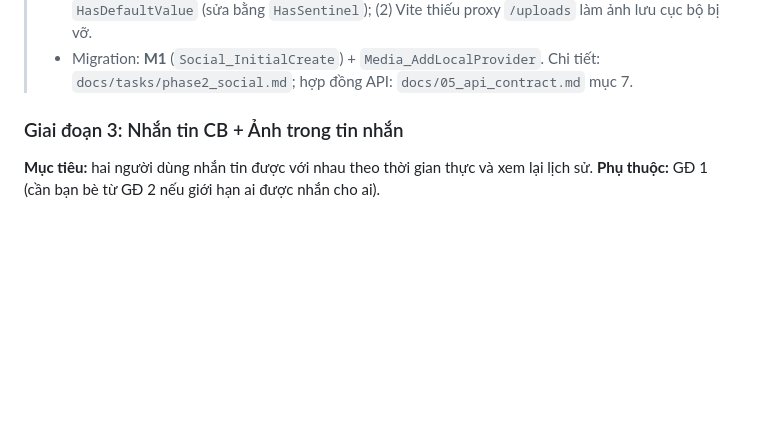
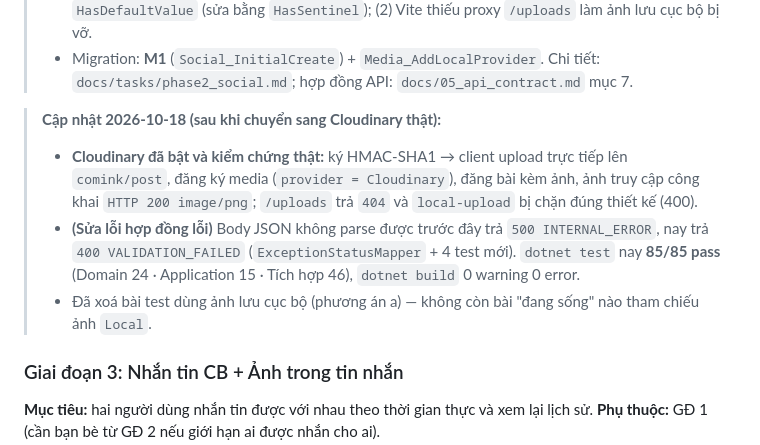
Before and after one commit to DangKhoa-1085/Comink, a Markdown page: docs/04_roadmap.md, the part around the change. Drawn GitHub-style; blank space fills up the shorter version.

Commit message:
docs: record cloudinary verification and error contract fix

```diff
--- a/docs/04_roadmap.md
+++ b/docs/04_roadmap.md
@@ -106,6 +106,11 @@ Mỗi giai đoạn gồm: **mục tiêu**, **phụ thuộc** và **checklist ho
 > - Kiểm chứng HTTP thật với **3 tài khoản**: 28/28 phép kiểm tra quan hệ bạn bè/theo dõi, 32/35 lượt kiểm tra bài viết (3 lỗi còn lại là do script test của tôi, đã sửa và chạy lại đạt), media 5/5.
 > - **Hai lỗi thật đã sửa:** (1) `Visibility.Public` bị lưu thành `Friends` do bẫy enum `0` + `HasDefaultValue` (sửa bằng `HasSentinel`); (2) Vite thiếu proxy `/uploads` làm ảnh lưu cục bộ bị vỡ.
 > - Migration: **M1** (`Social_InitialCreate`) + `Media_AddLocalProvider`. Chi tiết: `docs/tasks/phase2_social.md`; hợp đồng API: `docs/05_api_contract.md` mục 7.
+
+> **Cập nhật 2026-10-18 (sau khi chuyển sang Cloudinary thật):**
+> - **Cloudinary đã bật và kiểm chứng thật:** ký HMAC-SHA1 → client upload trực tiếp lên `comink/post`, đăng ký media (`provider = Cloudinary`), đăng bài kèm ảnh, ảnh truy cập công khai `HTTP 200 image/png`; `/uploads` trả `404` và `local-upload` bị chặn đúng thiết kế (400).
+> - **(Sửa lỗi hợp đồng lỗi)** Body JSON không parse được trước đây trả `500 INTERNAL_ERROR`, nay trả `400 VALIDATION_FAILED` (`ExceptionStatusMapper` + 4 test mới). `dotnet test` nay **85/85 pass** (Domain 24 · Application 15 · Tích hợp 46), `dotnet build` 0 warning 0 error.
+> - Đã xoá bài test dùng ảnh lưu cục bộ (phương án a) — không còn bài "đang sống" nào tham chiếu ảnh `Local`.
 
 ### Giai đoạn 3: Nhắn tin CB + Ảnh trong tin nhắn
 
```
Also changed, not shown: docs/05_api_contract.md (+3 -1 lines), docs/tasks/phase2_social.md (+1 -1 lines).
